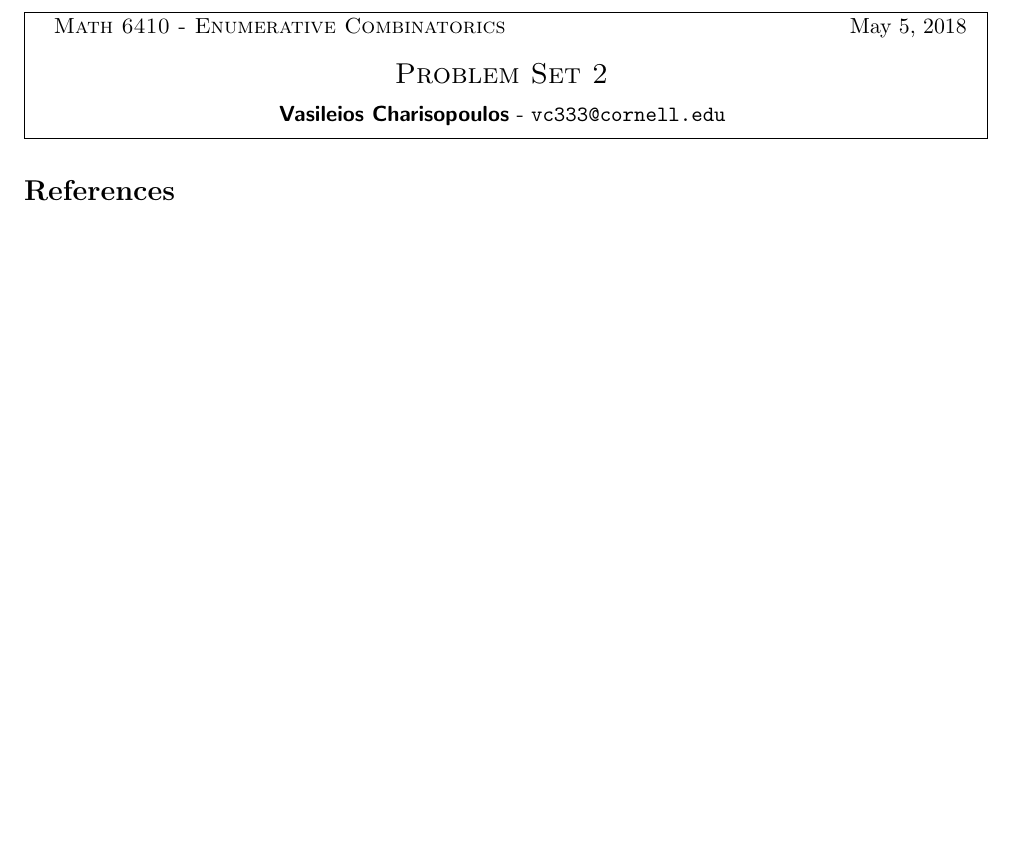
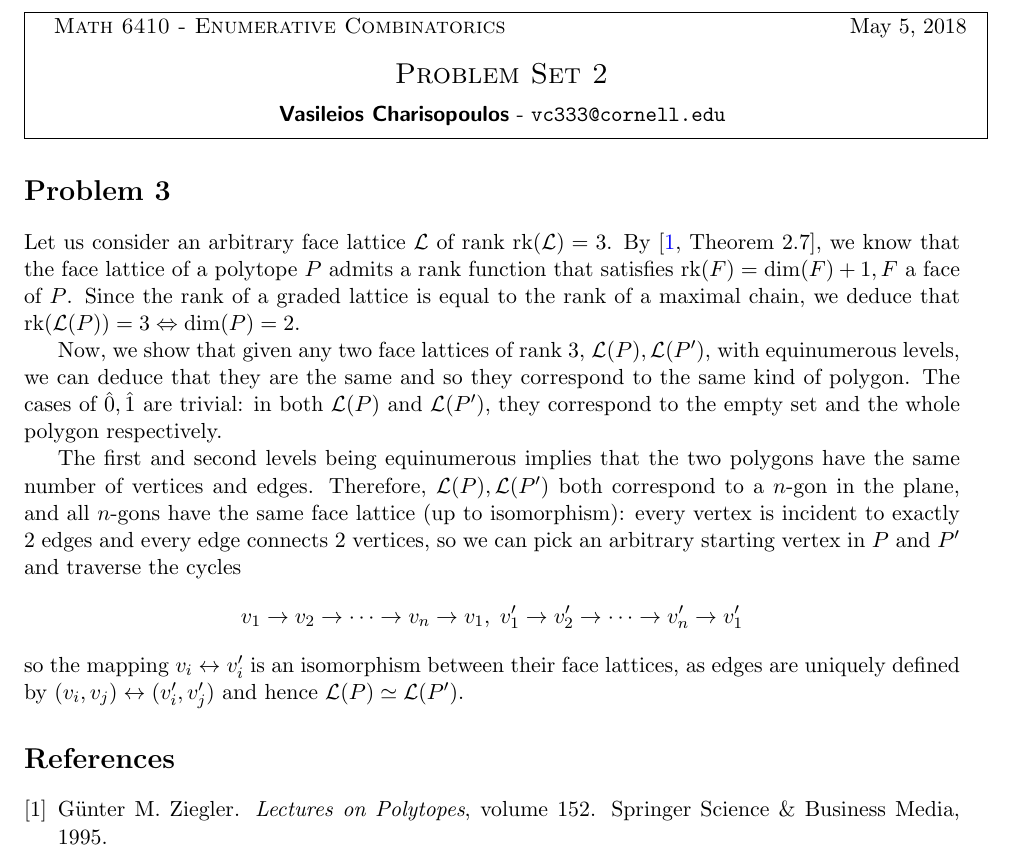
Before and after one commit to VHarisop/MATH-6410---HW2, a LaTeX document (main.tex, which reads references.bib): part of the page, cut so that both start at the same text, the shorter picture padded with empty space. Compiled offline with LaTeX, dvips and Ghostscript.

Commit message:
Added Problem 3

```diff
--- a/main.tex
+++ b/main.tex
@@ -14,6 +14,32 @@
 \homework{\today}{Problem Set 2}{Vasileios Charisopoulos}{vc333}%
 {Math 6410 - Enumerative Combinatorics}
 
+\section*{Problem 3}
+Let us consider an arbitrary face lattice $\cL$ of rank $\mathrm{rk}(\cL) = 3$.
+By~\cite[Theorem 2.7]{Zieg95}, we know that the face lattice of a polytope $P$
+admits a rank function that satisfies $\mathrm{rk}(F) = \dim(F) + 1, F$ a face
+of $P$. Since the rank of a graded lattice is equal to the rank of a maximal
+chain, we deduce that $\mathrm{rk}(\cL(P)) = 3 \Leftrightarrow \dim(P) = 2$.
+
+Now, we show that given any two face lattices of rank $3$, $\cL(P), \cL(P')$,
+with equinumerous levels, we can deduce that they are the same and so they
+correspond to the same kind of polygon. The cases of $\hat{0}, \hat{1}$ are
+trivial: in both $\cL(P)$ and $\cL(P')$, they correspond to the empty set and
+the whole polygon respectively.
+
+The first and second levels being equinumerous implies that the two polygons
+have the same number of vertices and edges.  Therefore, $\cL(P), \cL(P')$ both
+correspond to a $n$-gon in the plane, and all $n$-gons have the same face
+lattice (up to isomorphism): every vertex is incident to exactly $2$ edges and
+every edge connects $2$ vertices, so we can pick an arbitrary starting vertex
+in $P$ and $P'$ and traverse the cycles
+\[
+    v_1 \to v_2 \to \dots \to v_n \to v_1, \;
+    v'_1 \to v'_2 \to \dots \to v'_n \to v'_1
+\]
+so the mapping $v_i \leftrightarrow v'_i$ is an isomorphism between their face
+lattices, as edges are uniquely defined by $(v_i, v_j) \leftrightarrow (v'_i,
+v'_j)$ and hence $\cL(P) \simeq \cL(P')$.
 \bibliographystyle{plain}
 \bibliography{references}
 
--- a/references.bib
+++ b/references.bib
@@ -26,0 +30,4 @@
+	volume={152},
+	year={1995},
+	publisher={Springer Science \& Business Media}
+}
```
Also changed, not shown: references.bib (3 more changed lines).
